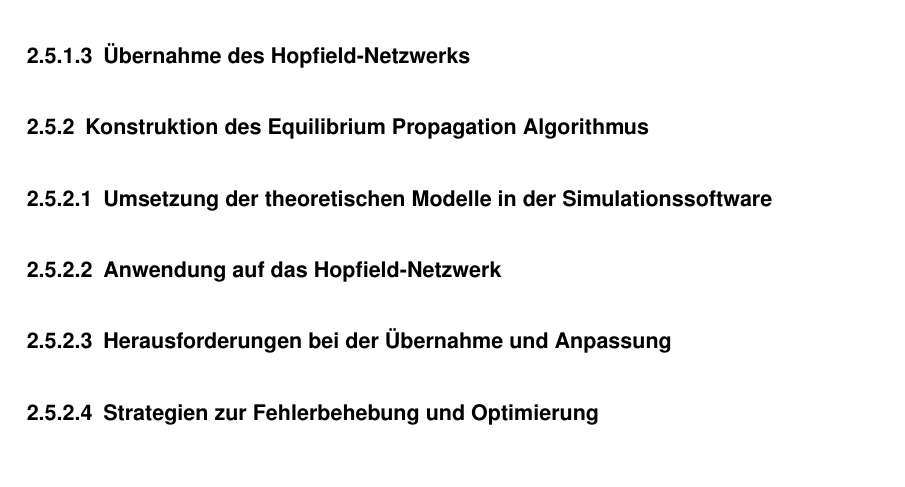
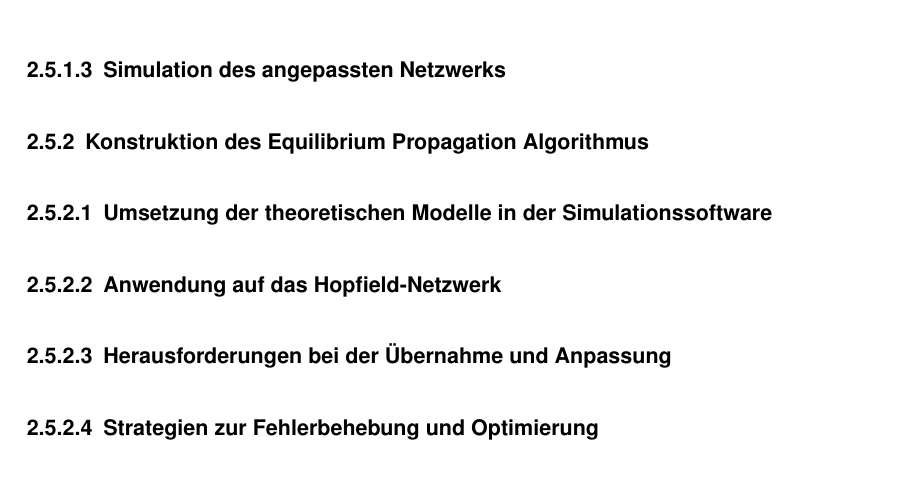
Before and after one commit to Tracer1337/analog-computing-ep, a LaTeX thesis (thesis.tex, which reads kapitel/konstruktion/simulationsumgebung/simulation_des_angepassten_netzwerks.tex): part of page 31 of 37, cut at the place of the change. Compiled offline with pdfLaTeX.

```diff
--- a/kapitel/konstruktion/simulationsumgebung/simulation_des_angepassten_netzwerks.tex
+++ b/kapitel/konstruktion/simulationsumgebung/simulation_des_angepassten_netzwerks.tex
@@ -1 +1 @@
-\paragraph{Übernahme des Hopfield-Netzwerks}
+\paragraph{Simulation des angepassten Netzwerks}
```
Also changed, not shown: kapitel/konstruktion/simulationsumgebung/notwendige_modifikationen_am_netzwerk_fuer_eq_prop.tex (+6 -0 lines), thesis.pdf.
